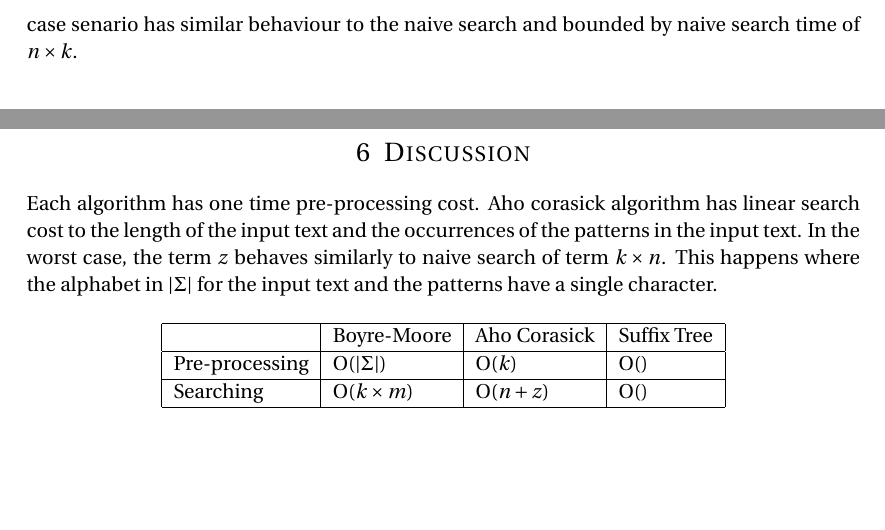
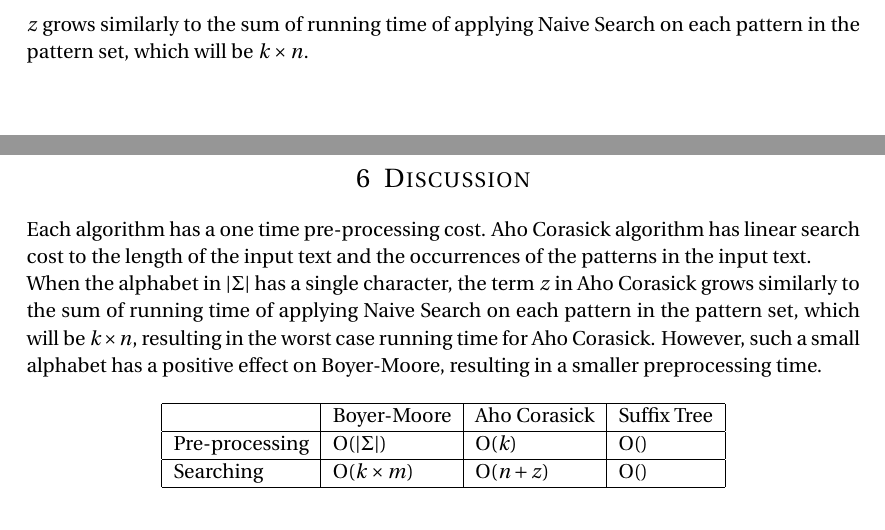
Before and after one commit to afcarl/Exact-Pattern-Matching-Analysis, a LaTeX document (theory/midterm_report.tex): two parts of pages 10 and 14 of 15, joined at a grey line, cut at the place of the change. Compiled offline with pdfLaTeX.

Commit message:
Compared Aho Corasick's search time to Boyer Moore's preprocessing time.

```diff
--- a/theory/midterm_report.tex
+++ b/theory/midterm_report.tex
@@ -241,7 +241,8 @@ Assume that when n = i, then A(i) =  $\left\{a\right\}$+ $\left\{a, a^2\right\}$
 Then when n = i+1, A(i+1) = $\left\{a\right\}$ + $\left\{a, a^2\right\}$ +... + $\left\{a, a^2, ..., a^i\right\}$ + $\left\{a, a^2, ..., a^i, a^(i+1)\right\}$ which can be rewritten as
 A(i+1) = A(i) + $\left\{a, a^2, ..., a^i, a^(i+1)\right\}$ \\
 
-This shows that in the worst case, the number of pattern occurrences in the text, denoted as z, is the dominating factor in the time complexity, yeilding O(n+z). The term z at this worst case senario has similar behaviour to the naive search and bounded by naive search time of $n \times k$.
+This shows that in the worst case, the number of pattern occurrences in the text, denoted as z, is the dominating factor in the time complexity, yeilding O(n+z). In the worst case the term $z$ grows similarly to the sum of running time of applying Naive Search on each pattern in the pattern set, which will be $k\times n$.
+
 
 
 \newpage
@@ -304,12 +305,13 @@ Applying the algorithms on these datasets will show practical results on the ana
 
 \newpage
 \section{Discussion}
-Each algorithm has one time pre-processing cost. Aho corasick algorithm has linear search cost to the length of the input text and the occurrences of the patterns in the input text. In the worst case, the term $z$ behaves similarly to naive search of term $k\times n$. This happens where the alphabet in $|\Sigma|$ for the input text and the patterns have a single character.
+Each algorithm has a one time pre-processing cost. Aho Corasick algorithm has linear search cost to the length of the input text and the occurrences of the patterns in the input text. \\
+When the alphabet in $|\Sigma|$ has a single character, the term $z$ in Aho Corasick grows similarly to the sum of running time of applying Naive Search on each pattern in the pattern set, which will be $k\times n$, resulting in the worst case running time for Aho Corasick. However, such a small alphabet has a positive effect on Boyer-Moore, resulting in a smaller preprocessing time.
 
 \begin{center}
 	\begin{tabular}{| l | l | l | l |}
 		\hline
-		& Boyre-Moore & Aho Corasick & Suffix Tree \\
+		& Boyer-Moore & Aho Corasick & Suffix Tree \\
 		\hline
 		Pre-processing & O($|\Sigma|$) & O($k$) & O() \\
 		\hline
```
Also changed, not shown: theory/midterm_report.pdf, theory/midterm_report.tex (8 more changed lines), 1 other file.
